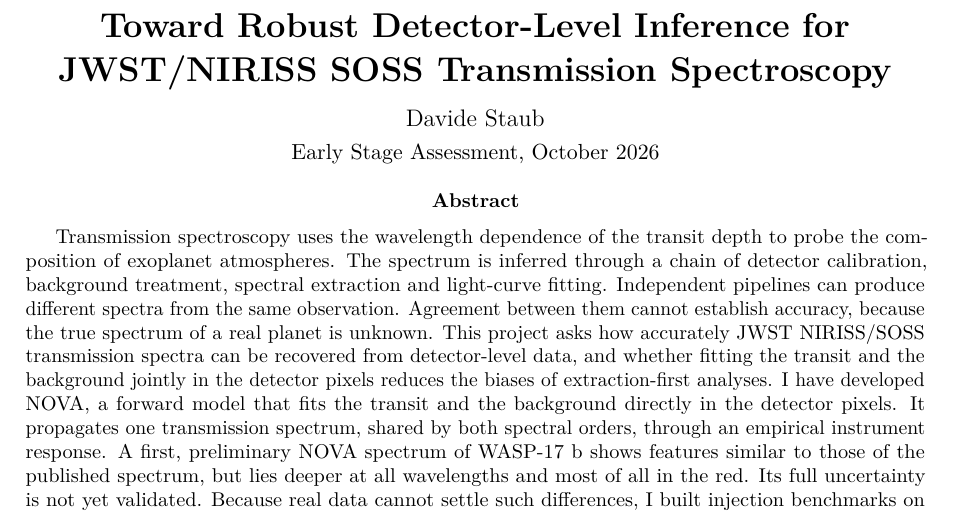
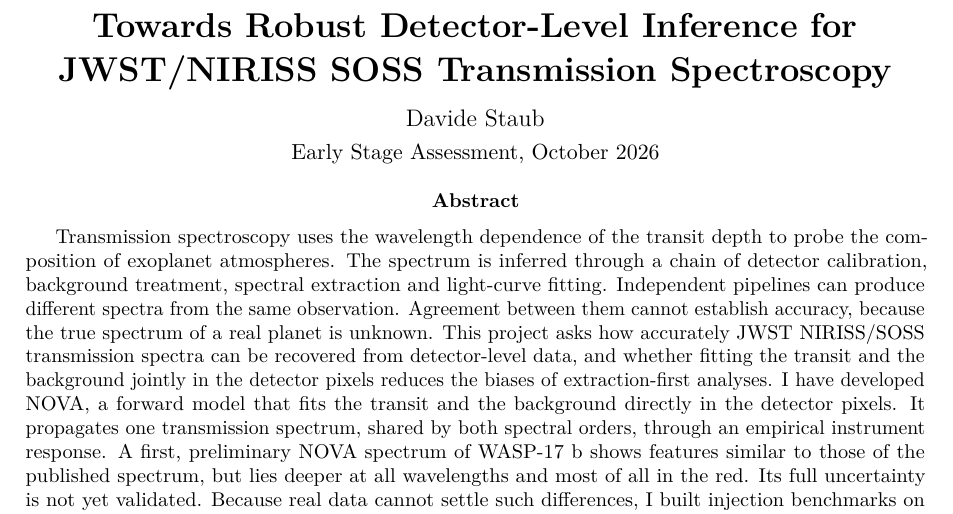
Before and after one commit to davidestaub/ESA, a LaTeX paper (main.tex): part of page 1 of 20, cut so that both start at the same text. Compiled offline with pdfLaTeX.

Commit message:
[claude] Title: Towards (British spelling), per Davide
Co-Authored-By: Claude Opus 5.5 <noreply@anthropic.com>

```diff
--- a/main.tex
+++ b/main.tex
@@ -7,7 +7,7 @@
 \twocolumn[
 \begin{@twocolumnfalse}
   \begin{center}
-    {\LARGE\bfseries Toward Robust Detector-Level Inference for
+    {\LARGE\bfseries Towards Robust Detector-Level Inference for
     JWST/NIRISS SOSS Transmission Spectroscopy\par}
     \vspace{0.8em}
     {\large Davide Staub\par}
```
